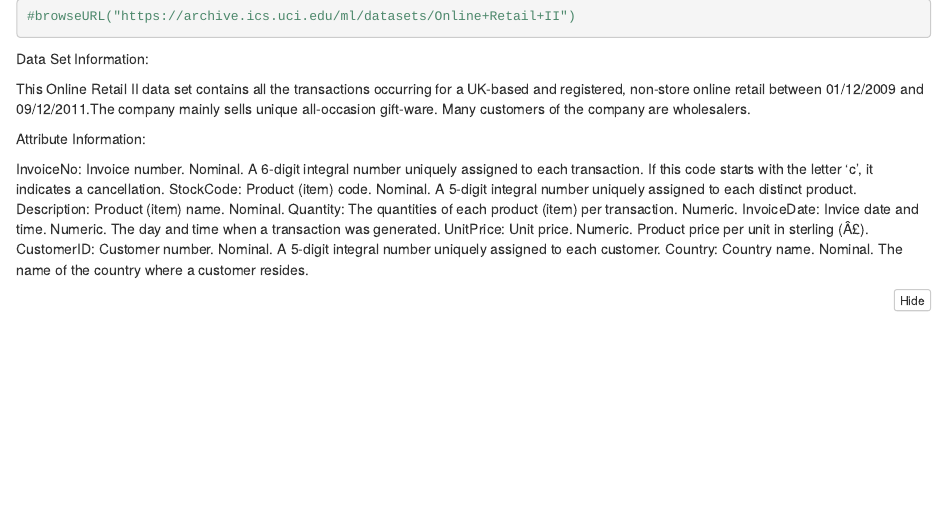
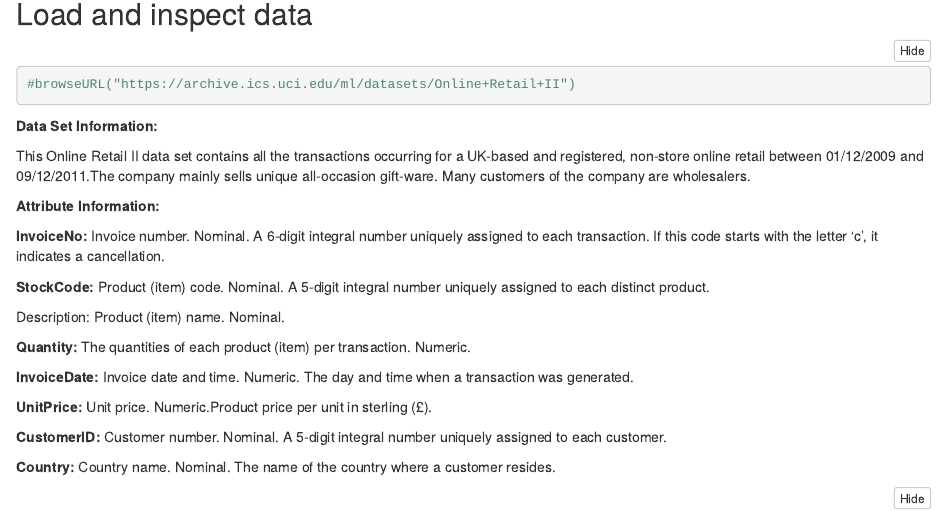
Before and after one commit to anita-owens/Machine-Learning-R, an R Markdown document (7. Customer Lifetime Value Modeling with OLS and Bayesian Linear Regression.Rmd): the page in a window 1100 px wide, from 140 px down before the commit and from 130 px down after it. The pictures show the output file 7. Customer Lifetime Value Modeling with OLS and Bayesian Linear Regression.nb.html that the author committed with the source, opened offline.

Commit message:
Added headings to data analysis project
Restructure markdown document

````diff
--- a/7. Customer Lifetime Value Modeling with OLS and Bayesian Linear Regression.Rmd
+++ b/7. Customer Lifetime Value Modeling with OLS and Bayesian Linear Regression.Rmd
@@ -3,39 +3,38 @@ title: "Customer Lifetime Value (CLV) Modeling with Linear Regression - OLS and
 output: html_notebook
 ---
 
+## Load and inspect data
+
 ```{r Dataset}
 #browseURL("https://archive.ics.uci.edu/ml/datasets/Online+Retail+II")
 ```
 
-Data Set Information:
+**Data Set Information:**
 
-This Online Retail II data set contains all the transactions occurring for a UK-based and registered, non-store online retail between 01/12/2009 and 09/12/2011.The company mainly sells unique all-occasion gift-ware.
-Many customers of the company are wholesalers.
+This Online Retail II data set contains all the transactions occurring for a UK-based and registered, non-store online retail between 01/12/2009 and 09/12/2011.The company mainly sells unique all-occasion gift-ware. Many customers of the company are wholesalers.
 
-Attribute Information:
+**Attribute Information:**
 
-InvoiceNo: Invoice number.
-Nominal.
+**InvoiceNo:** Invoice number. Nominal.
 A 6-digit integral number uniquely assigned to each transaction.
 If this code starts with the letter 'c', it indicates a cancellation.
-StockCode: Product (item) code.
-Nominal.
+
+**StockCode:** Product (item) code. Nominal.
 A 5-digit integral number uniquely assigned to each distinct product.
-Description: Product (item) name.
-Nominal.
-Quantity: The quantities of each product (item) per transaction.
-Numeric.
-InvoiceDate: Invice date and time.
-Numeric.
+
+Description: Product (item) name. Nominal.
+
+**Quantity:** The quantities of each product (item) per transaction. Numeric.
+
+**InvoiceDate:** Invoice date and time. Numeric.
 The day and time when a transaction was generated.
-UnitPrice: Unit price.
-Numeric.
-Product price per unit in sterling (Â£).
-CustomerID: Customer number.
-Nominal.
+
+**UnitPrice:** Unit price. Numeric.Product price per unit in sterling (£).
+
+**CustomerID:** Customer number. Nominal.
 A 5-digit integral number uniquely assigned to each customer.
-Country: Country name.
-Nominal.
+
+**Country:** Country name. Nominal.
 The name of the country where a customer resides.
 
 ```{r Install and load packages}
````
Also changed, not shown: 7. Customer Lifetime Value Modeling with OLS and Bayesian Linear Regression.nb.html.
